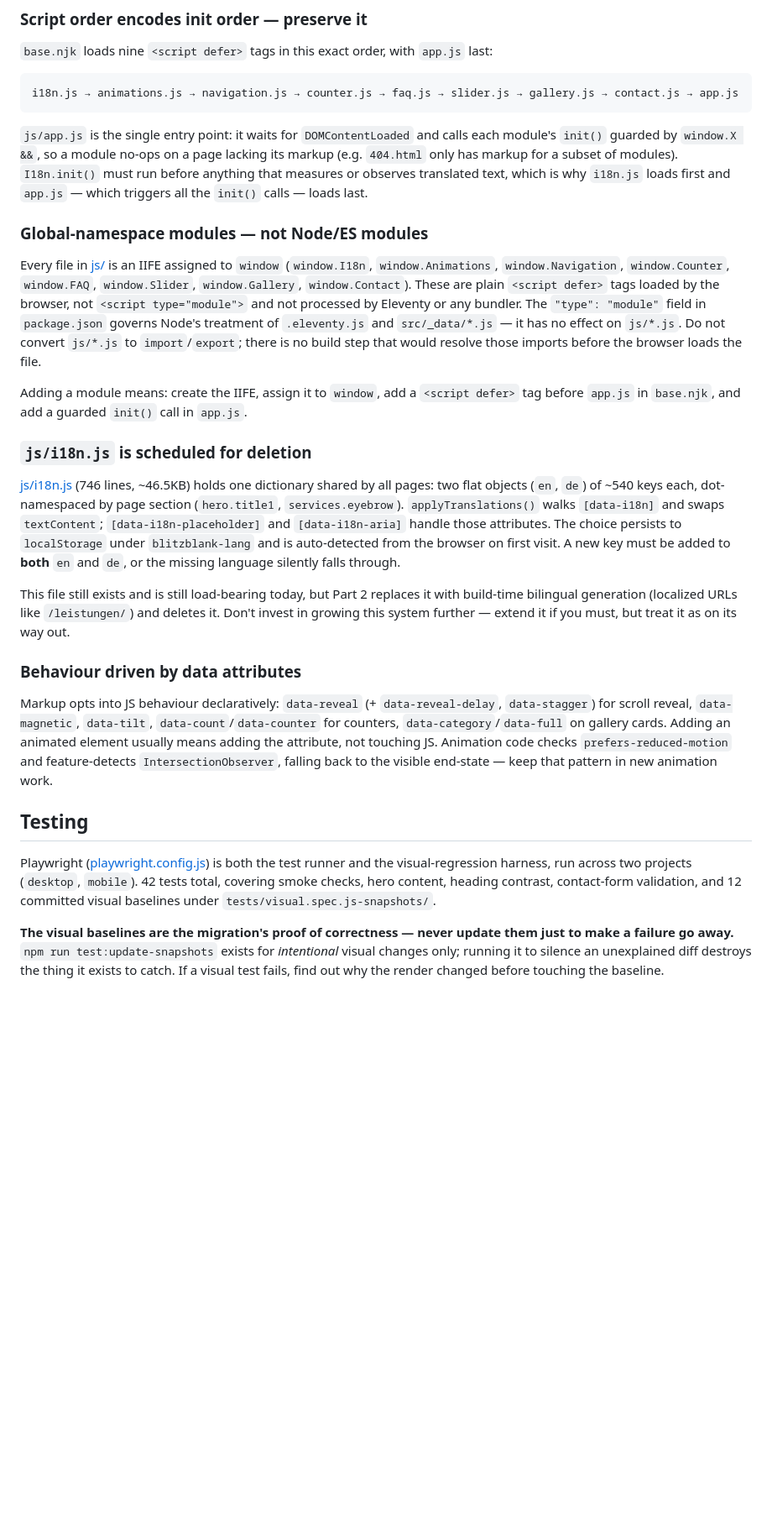
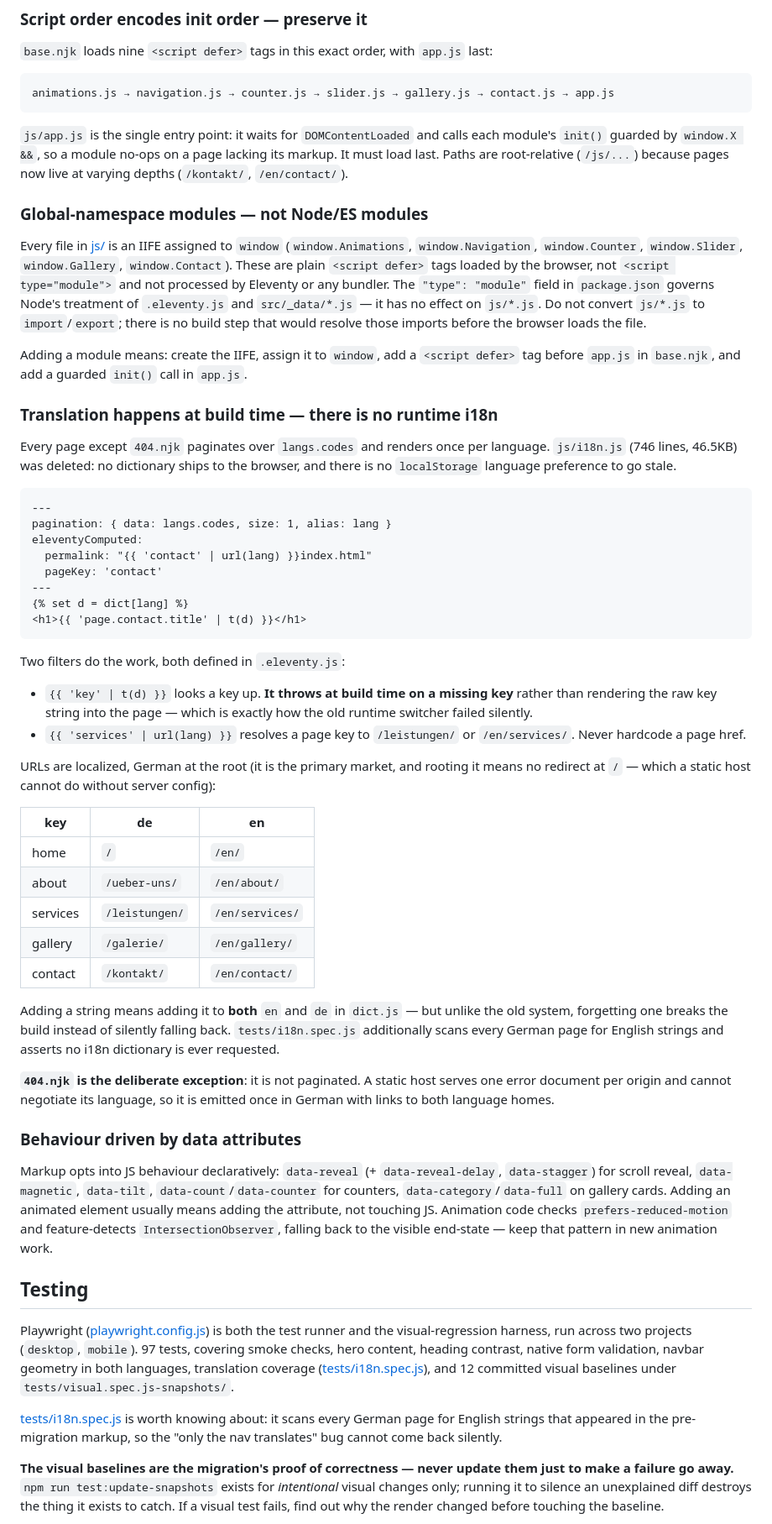
Before and after one commit to iebo13/project1, a Markdown page: CLAUDE.md, the part around one of its changes. Shown at 84% size. GitHub-like rendering; blank space fills up the shorter version.

````diff
--- a/CLAUDE.md
+++ b/CLAUDE.md
@@ -71,22 +80,62 @@ Later files rely on cascade position, not specificity, to override earlier ones.
 `base.njk` loads nine `<script defer>` tags in this exact order, with `app.js` last:
 
 ```
-i18n.js → animations.js → navigation.js → counter.js → faq.js → slider.js → gallery.js → contact.js → app.js
+animations.js → navigation.js → counter.js → slider.js → gallery.js → contact.js → app.js
 ```
 
-`js/app.js` is the single entry point: it waits for `DOMContentLoaded` and calls each module's `init()` guarded by `window.X &&`, so a module no-ops on a page lacking its markup (e.g. `404.html` only has markup for a subset of modules). `I18n.init()` must run before anything that measures or observes translated text, which is why `i18n.js` loads first and `app.js` — which triggers all the `init()` calls — loads last.
+`js/app.js` is the single entry point: it waits for `DOMContentLoaded` and calls each module's `init()` guarded by `window.X &&`, so a module no-ops on a page lacking its markup. It must load last. Paths are root-relative (`/js/...`) because pages now live at varying depths (`/kontakt/`, `/en/contact/`).
 
 ### Global-namespace modules — not Node/ES modules
 
-Every file in [js/](js/) is an IIFE assigned to `window` (`window.I18n`, `window.Animations`, `window.Navigation`, `window.Counter`, `window.FAQ`, `window.Slider`, `window.Gallery`, `window.Contact`). These are plain `<script defer>` tags loaded by the browser, not `<script type="module">` and not processed by Eleventy or any bundler. The `"type": "module"` field in `package.json` governs Node's treatment of `.eleventy.js` and `src/_data/*.js` — it has no effect on `js/*.js`. Do not convert `js/*.js` to `import`/`export`; there is no build step that would resolve those imports before the browser loads the file.
+Every file in [js/](js/) is an IIFE assigned to `window` (`window.Animations`, `window.Navigation`, `window.Counter`, `window.Slider`, `window.Gallery`, `window.Contact`). These are plain `<script defer>` tags loaded by the browser, not `<script type="module">` and not processed by Eleventy or any bundler. The `"type": "module"` field in `package.json` governs Node's treatment of `.eleventy.js` and `src/_data/*.js` — it has no effect on `js/*.js`. Do not convert `js/*.js` to `import`/`export`; there is no build step that would resolve those imports before the browser loads the file.
 
 Adding a module means: create the IIFE, assign it to `window`, add a `<script defer>` tag before `app.js` in `base.njk`, and add a guarded `init()` call in `app.js`.
 
-### `js/i18n.js` is scheduled for deletion
+### Translation happens at build time — there is no runtime i18n
 
-[js/i18n.js](js/i18n.js) (746 lines, ~46.5KB) holds one dictionary shared by all pages: two flat objects (`en`, `de`) of ~540 keys each, dot-namespaced by page section (`hero.title1`, `services.eyebrow`). `applyTranslations()` walks `[data-i18n]` and swaps `textContent`; `[data-i18n-placeholder]` and `[data-i18n-aria]` handle those attributes. The choice persists to `localStorage` under `blitzblank-lang` and is auto-detected from the browser on first visit. A new key must be added to **both** `en` and `de`, or the missing language silently falls through.
+Every page except `404.njk` paginates over `langs.codes` and renders once per
+language. `js/i18n.js` (746 lines, 46.5KB) was deleted: no dictionary ships to
+the browser, and there is no `localStorage` language preference to go stale.
 
-This file still exists and is still load-bearing today, but Part 2 replaces it with build-time bilingual generation (localized URLs like `/leistungen/`) and deletes it. Don't invest in growing this system further — extend it if you must, but treat it as on its way out.
+```njk
+---
+pagination: { data: langs.codes, size: 1, alias: lang }
+eleventyComputed:
+  permalink: "{{ 'contact' | url(lang) }}index.html"
+  pageKey: 'contact'
+---
+{% set d = dict[lang] %}
+<h1>{{ 'page.contact.title' | t(d) }}</h1>
+```
+
+Two filters do the work, both defined in `.eleventy.js`:
+
+- `{{ 'key' | t(d) }}` looks a key up. **It throws at build time on a missing
+  key** rather than rendering the raw key string into the page — which is
+  exactly how the old runtime switcher failed silently.
+- `{{ 'services' | url(lang) }}` resolves a page key to `/leistungen/` or
+  `/en/services/`. Never hardcode a page href.
+
+URLs are localized, German at the root (it is the primary market, and rooting
+it means no redirect at `/` — which a static host cannot do without server
+config):
+
+| key | de | en |
+|---|---|---|
+| home | `/` | `/en/` |
+| about | `/ueber-uns/` | `/en/about/` |
+| services | `/leistungen/` | `/en/services/` |
+| gallery | `/galerie/` | `/en/gallery/` |
+| contact | `/kontakt/` | `/en/contact/` |
+
+Adding a string means adding it to **both** `en` and `de` in `dict.js` — but
+unlike the old system, forgetting one breaks the build instead of silently
+falling back. `tests/i18n.spec.js` additionally scans every German page for
+English strings and asserts no i18n dictionary is ever requested.
+
+**`404.njk` is the deliberate exception**: it is not paginated. A static host
+serves one error document per origin and cannot negotiate its language, so it
+is emitted once in German with links to both language homes.
 
 ### Behaviour driven by data attributes
 
@@ -94,7 +143,9 @@ Markup opts into JS behaviour declaratively: `data-reveal` (+ `data-reveal-delay
 
 ## Testing
 
-Playwright ([playwright.config.js](playwright.config.js)) is both the test runner and the visual-regression harness, run across two projects (`desktop`, `mobile`). 42 tests total, covering smoke checks, hero content, heading contrast, contact-form validation, and 12 committed visual baselines under `tests/visual.spec.js-snapshots/`.
+Playwright ([playwright.config.js](playwright.config.js)) is both the test runner and the visual-regression harness, run across two projects (`desktop`, `mobile`). 97 tests, covering smoke checks, hero content, heading contrast, native form validation, navbar geometry in both languages, translation coverage ([tests/i18n.spec.js](tests/i18n.spec.js)), and 12 committed visual baselines under `tests/visual.spec.js-snapshots/`.
+
+[tests/i18n.spec.js](tests/i18n.spec.js) is worth knowing about: it scans every German page for English strings that appeared in the pre-migration markup, so the "only the nav translates" bug cannot come back silently.
 
 **The visual baselines are the migration's proof of correctness — never update them just to make a failure go away.** `npm run test:update-snapshots` exists for *intentional* visual changes only; running it to silence an unexplained diff destroys the thing it exists to catch. If a visual test fails, find out why the render changed before touching the baseline.
 
````
Also changed, not shown: other parts of CLAUDE.md (+15 -6 lines), README.md (+18 -4 lines).
